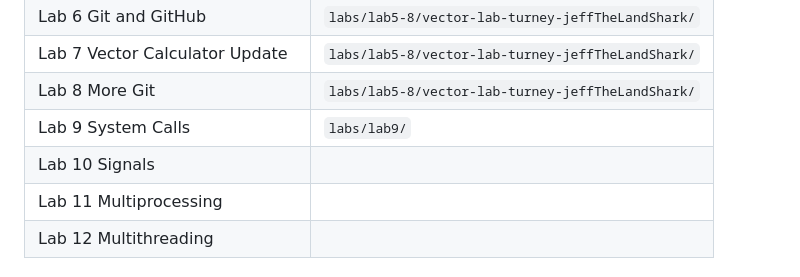
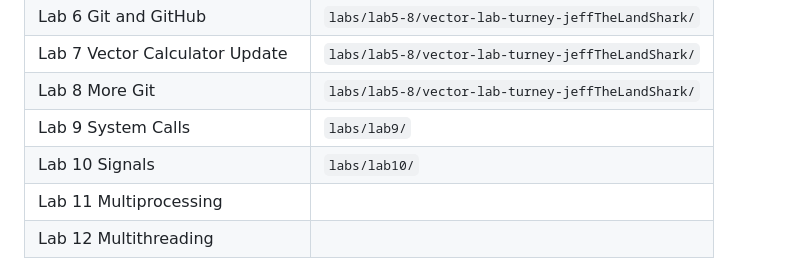
Before and after one commit to jeffTheLandShark/CPE2600, a Markdown page: README.md, the part around the change. Drawn GitHub-style.

Commit message:
update readme with lab 10 path

```diff
--- a/README.md
+++ b/README.md
@@ -49,7 +49,7 @@ The files in this repository are organized into the following categories:
 | Lab 7 Vector Calculator Update  | `labs/lab5-8/vector-lab-turney-jeffTheLandShark/` |
 | Lab 8 More Git                  | `labs/lab5-8/vector-lab-turney-jeffTheLandShark/` |
 | Lab 9 System Calls              | `labs/lab9/`                                      |
-| Lab 10 Signals                  |                                                   |
+| Lab 10 Signals                  | `labs/lab10/`                                     |
 | Lab 11 Multiprocessing          |                                                   |
 | Lab 12 Multithreading           |                                                   |
 
```
